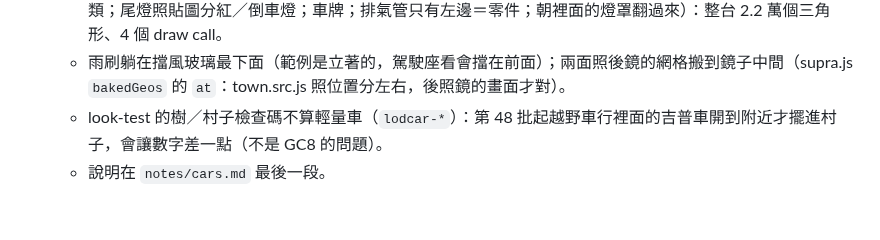
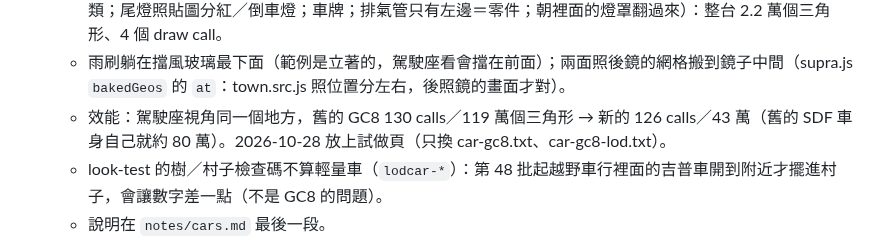
Before and after one commit to nkuo-git/beau-car-game, a Markdown page: CLAUDE.md, the part around the change. Rendered like a GitHub page; blank space fills up the shorter version.

Commit message:
記錄：新的 GC8 效能數字、試做頁 v62 放上去了
Co-Authored-By: Claude Opus 5.5 <noreply@anthropic.com>
Claude-Session: https://claude.ai/code/session_01LEz6v7TAVwpgV8AADas5SD

```diff
--- a/CLAUDE.md
+++ b/CLAUDE.md
@@ -289,6 +289,7 @@ npm ci                      # 在 repo 最上層；three 0.186.1（遊戲、測
   - `node gc8-bake.mjs --write` 照新車身量駕駛座（cabin.js `FIT.gc8`）、尾翼放的行李箱蓋（wings.js）、寬體（wide.js）；cabin-fit.mjs、make-wide.mjs 不再量 gc8。賽道套件（`GC8_AERO`）、多的尾翼（低 5 公分）也照新車身擺。
   - 輕量車（停車格、車行、路上的車、朋友的車）：make-lod.mjs 認得烘焙的車身（直接讀 glb，每組就是分類；尾燈照貼圖分紅／倒車燈；車牌；排氣管只有左邊＝零件；朝裡面的燈罩翻過來）：整台 2.2 萬個三角形、4 個 draw call。
   - 雨刷躺在擋風玻璃最下面（範例是立著的，駕駛座看會擋在前面）；兩面照後鏡的網格搬到鏡子中間（supra.js `bakedGeos` 的 `at`：town.src.js 照位置分左右，後照鏡的畫面才對）。
+  - 效能：駕駛座視角同一個地方，舊的 GC8 130 calls／119 萬個三角形 → 新的 126 calls／43 萬（舊的 SDF 車身自己就約 80 萬）。2026-10-28 放上試做頁（只換 car-gc8.txt、car-gc8-lod.txt）。
   - look-test 的樹／村子檢查碼不算輕量車（`lodcar-*`）：第 48 批起越野車行裡面的吉普車開到附近才擺進村子，會讓數字差一點（不是 GC8 的問題）。
   - 說明在 `notes/cars.md` 最後一段。
 - **還沒做（爸爸 2026-10-24 問，已回；前三項 v50 做了、路和房子內容 22 做了一部分）**：泥巴賽一起比；更多越野車（吉普車內容 28 好了，其他一台一台做）；車子／建築再往目標圖靠近（新的 GC8 在試做頁 v62）；車庫頁真的車款名；iPhone 沒測；音量沒真的聽過。
```
Also changed, not shown: notes/cars.md (+1 -0 lines).
